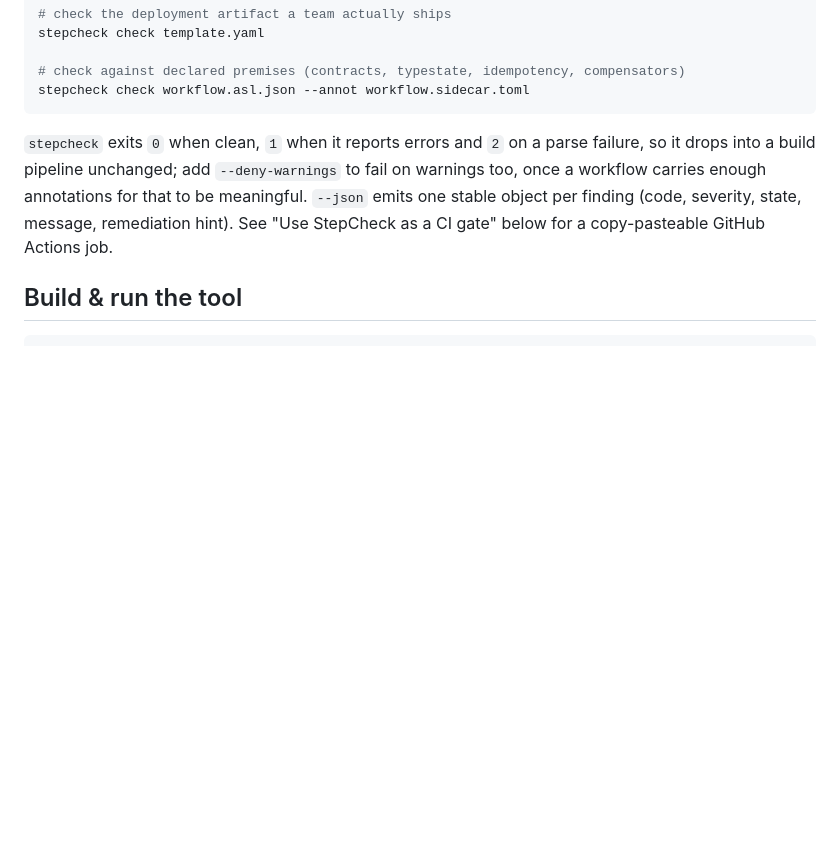
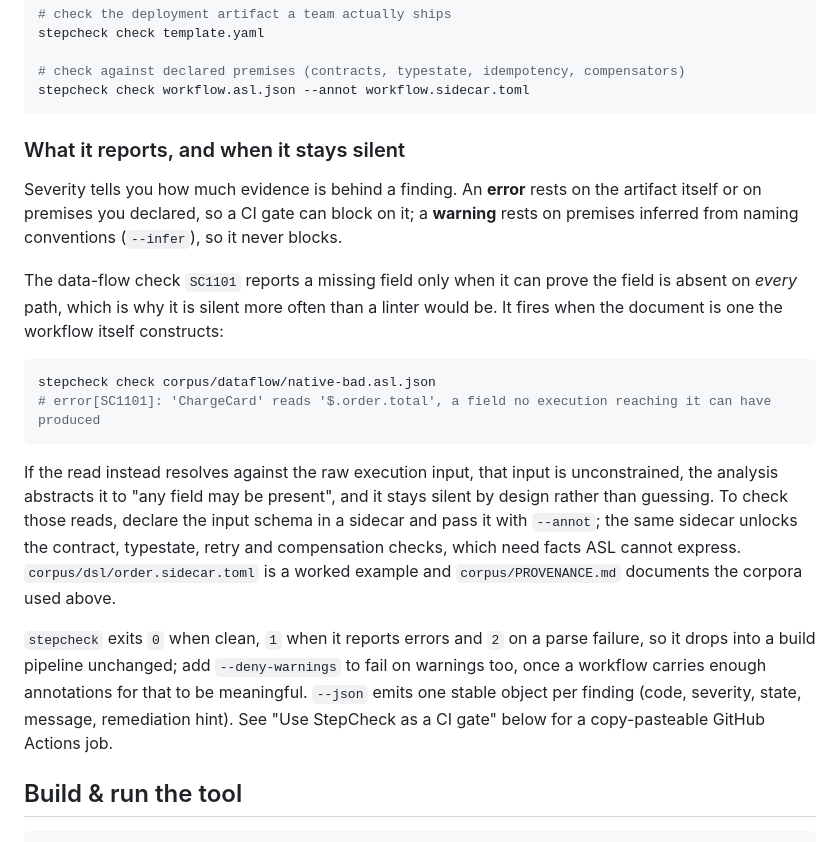
Before and after one commit to Nimrod-F/stepcheck, a Markdown page: README.md, the part around the change. Rendered like a GitHub page; blank space fills up the shorter version.

Commit message:
docs(readme): explain severity tiers and when SC1101 stays silent
A new user's first question is why the sound data-flow check reports nothing
on a workflow that reads a field no state produces: when the read resolves
against the raw execution input, that input is unconstrained and the analysis
abstracts it rather than guessing. Document that, with the demonstrator that
does fire and the sidecar route for the declared tier.

Co-Authored-By: Claude Opus 5 (1M context) <noreply@anthropic.com>

````diff
--- a/README.md
+++ b/README.md
@@ -69,6 +69,28 @@ stepcheck check template.yaml
 # check against declared premises (contracts, typestate, idempotency, compensators)
 stepcheck check workflow.asl.json --annot workflow.sidecar.toml
 ```
+
+### What it reports, and when it stays silent
+
+Severity tells you how much evidence is behind a finding. An **error** rests on the
+artifact itself or on premises you declared, so a CI gate can block on it; a **warning**
+rests on premises inferred from naming conventions (`--infer`), so it never blocks.
+
+The data-flow check `SC1101` reports a missing field only when it can prove the field is
+absent on *every* path, which is why it is silent more often than a linter would be. It
+fires when the document is one the workflow itself constructs:
+
+```bash
+stepcheck check corpus/dataflow/native-bad.asl.json
+# error[SC1101]: 'ChargeCard' reads '$.order.total', a field no execution reaching it can have produced
+```
+
+If the read instead resolves against the raw execution input, that input is unconstrained,
+the analysis abstracts it to "any field may be present", and it stays silent by design
+rather than guessing. To check those reads, declare the input schema in a sidecar and pass
+it with `--annot`; the same sidecar unlocks the contract, typestate, retry and compensation
+checks, which need facts ASL cannot express. `corpus/dsl/order.sidecar.toml` is a worked
+example and `corpus/PROVENANCE.md` documents the corpora used above.
 
 `stepcheck` exits `0` when clean, `1` when it reports errors and `2` on a parse failure,
 so it drops into a build pipeline unchanged; add `--deny-warnings` to fail on warnings
````
